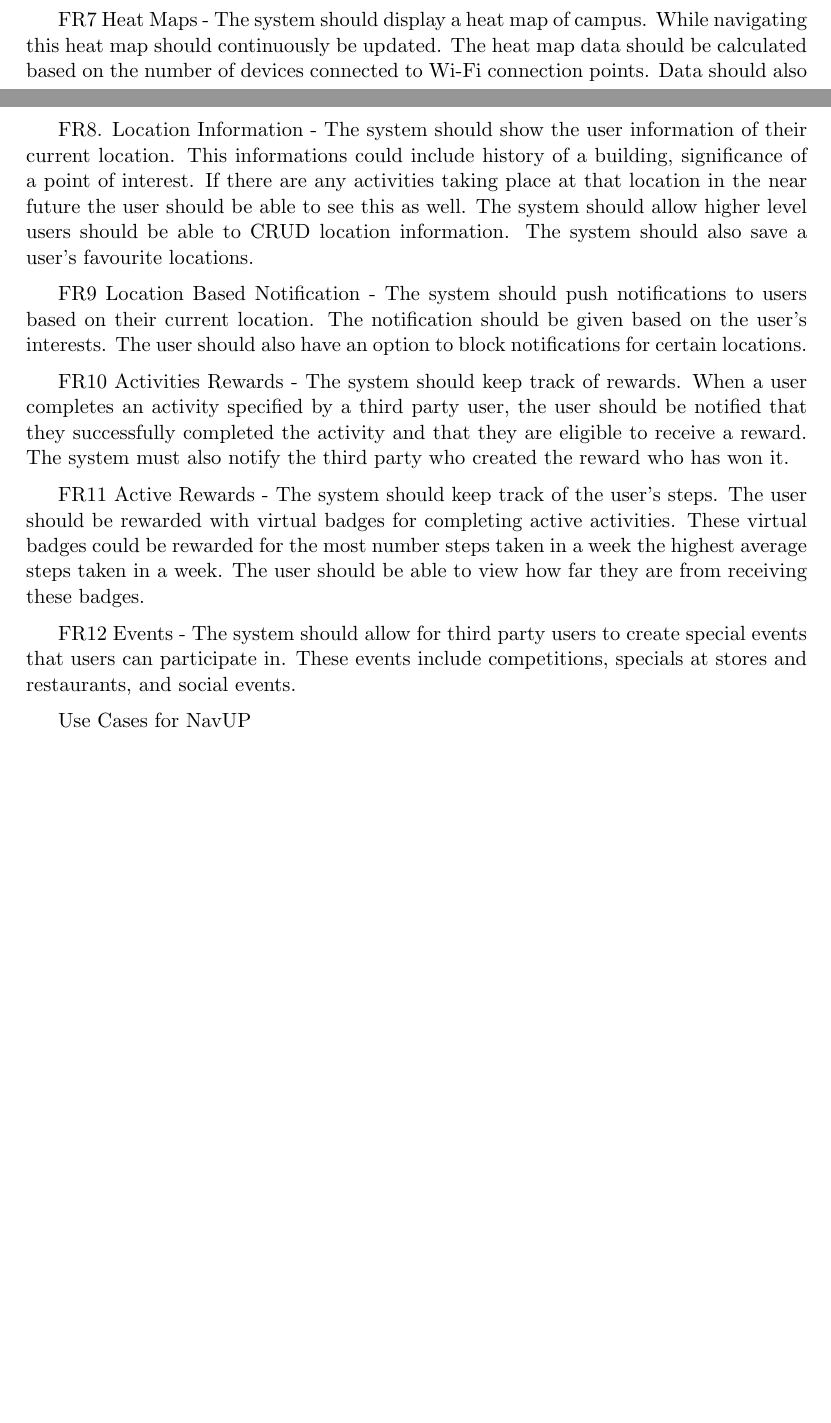
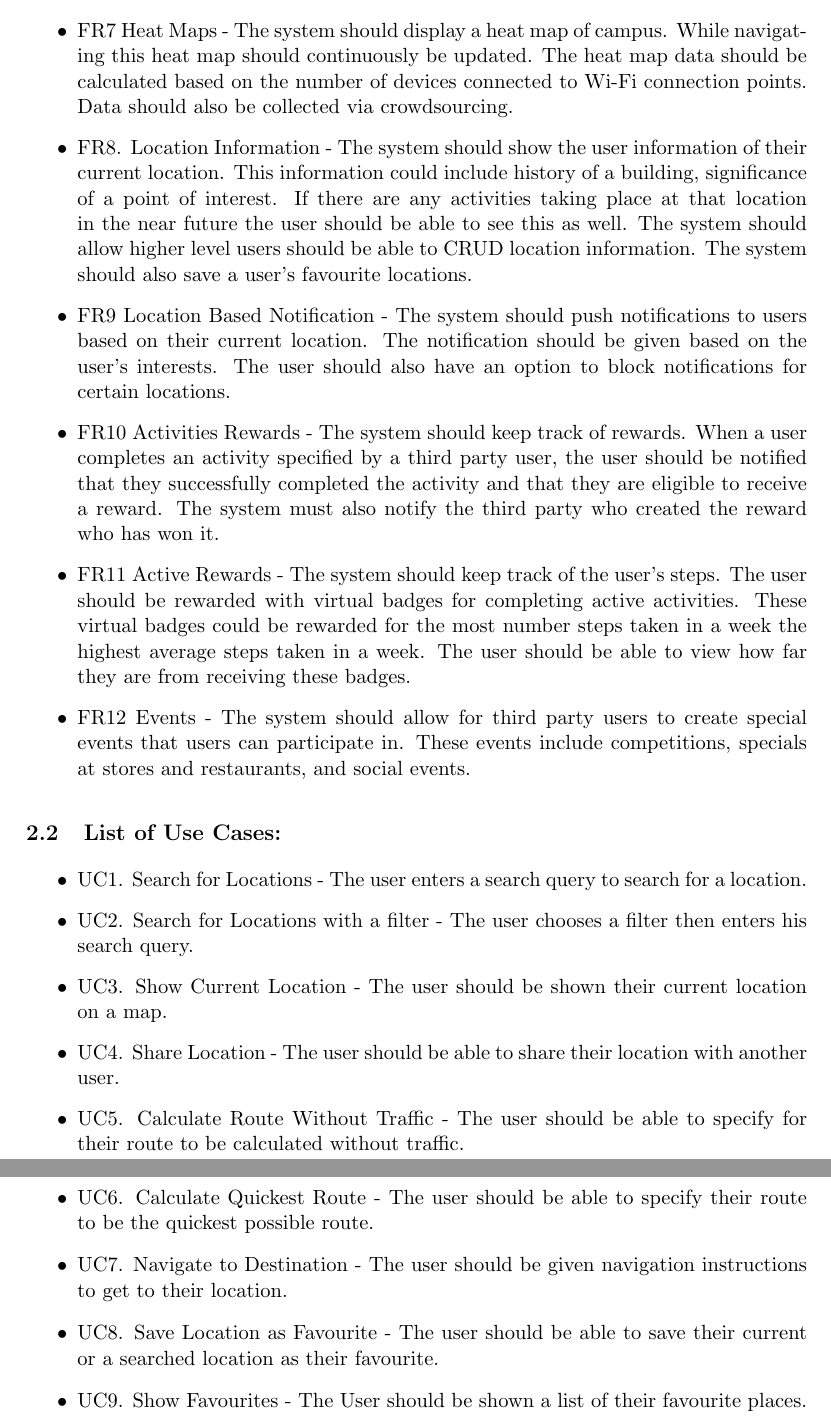
Before and after one commit to FredJEhlers/khaki, a LaTeX document (Documentation/Requirements.tex): two parts of pages 4 and 5 of 5 before the commit and two parts of pages 5 and 6 of 6 after it, joined at a grey line, cut so that both start at the same text, the shorter picture padded with empty space. Compiled offline with pdfLaTeX.

Commit message:
Itemized the functional requirements and added some use cases.

```diff
--- a/Documentation/Requirements.tex
+++ b/Documentation/Requirements.tex
@@ -88,18 +89,33 @@
 
-	FR7 Heat Maps - The system should display a heat map of campus. While navigating this heat map should continuously be updated. The heat map data should be calculated based on the number of devices connected to Wi-Fi connection points. Data should also be collected via crowdsourcing.
+		\item FR6 Navigation to Location - The system should allow the user to select a location on the map or from the search results. Once the user has selected a location a route should be calculated based on the user's preferences. The user should then be navigated turn-by-turn to their destination. The user should also be given the directions in a list. If the user locks their phone the directions should be pushed as notifications.
 
-	FR8. Location Information - The system should show the user information of their current location. This informations could include history of a building, significance of a point of interest. If there are any activities taking place at that location in the near future the user should be able to see this as well. The system should allow higher level users should be able to CRUD location information. The system should also save a user's favourite locations.
+		\item FR7 Heat Maps - The system should display a heat map of campus. While navigating this heat map should continuously be updated. The heat map data should be calculated based on the number of devices connected to Wi-Fi connection points. Data should also be collected via crowdsourcing.
 
-	FR9 Location Based Notification - The system should push notifications to users based on their current location. The notification should be given based on the user's interests. The user should also have an option to block notifications for certain locations.
+		\item FR8. Location Information - The system should show the user information of their current location. This information could include history of a building, significance of a point of interest. If there are any activities taking place at that location in the near future the user should be able to see this as well. The system should allow higher level users should be able to CRUD location information. The system should also save a user's favourite locations.
 
-	FR10 Activities Rewards - The system should keep track of rewards. When a user completes an activity specified by a third party user, the user should be notified that they successfully completed the activity and that they are eligible to receive a reward. The system must also notify the third party who created the reward who has won it.
+		\item FR9 Location Based Notification - The system should push notifications to users based on their current location. The notification should be given based on the user's interests. The user should also have an option to block notifications for certain locations.
 
-	FR11 Active Rewards - The system should keep track of the user's steps. The user should be rewarded with virtual badges for completing active activities. These virtual badges could be rewarded for the most number steps taken in a week the highest average steps taken in a week. The user should be able to view how far they are from receiving these badges.
+		\item FR10 Activities Rewards - The system should keep track of rewards. When a user completes an activity specified by a third party user, the user should be notified that they successfully completed the activity and that they are eligible to receive a reward. The system must also notify the third party who created the reward who has won it.
 
-	FR12 Events - The system should allow for third party users to create special events that users can participate in. These events include competitions, specials at stores and restaurants, and social events.
+		\item FR11 Active Rewards - The system should keep track of the user's steps. The user should be rewarded with virtual badges for completing active activities. These virtual badges could be rewarded for the most number steps taken in a week the highest average steps taken in a week. The user should be able to view how far they are from receiving these badges.
 
-	Use Cases for NavUP
+		\item FR12 Events - The system should allow for third party users to create special events that users can participate in. These events include competitions, specials at stores and restaurants, and social events.
+	\end{itemize}
 
+	\subsection{List of Use Cases:}
+
+	\begin{itemize}
+		\item UC1. Search for Locations - The user enters a search query to search for a location.
+		\item UC2. Search for Locations with a filter - The user chooses a filter then enters his search query.
+		\item UC3. Show Current Location - The user should be shown their current location on a map.
+		\item UC4. Share Location - The user should be able to share their location with another user.
+
+		\item UC5. Calculate Route Without Traffic - The user should be able to specify for their route to be calculated without traffic.
+		\item UC6. Calculate Quickest Route - The user should be able to specify their route to be the quickest possible route.
+		\item UC7. Navigate to Destination - The user should be given navigation instructions to get to their location.
+		\item UC8. Save Location as Favourite - The user should be able to save their current or a searched location as their favourite.
+		\item UC9. Show Favourites - The User should be shown a list of their favourite places.
+	\end{itemize}
 
 
 
```
Also changed, not shown: Documentation/Requirements.tex (13 more changed lines).
